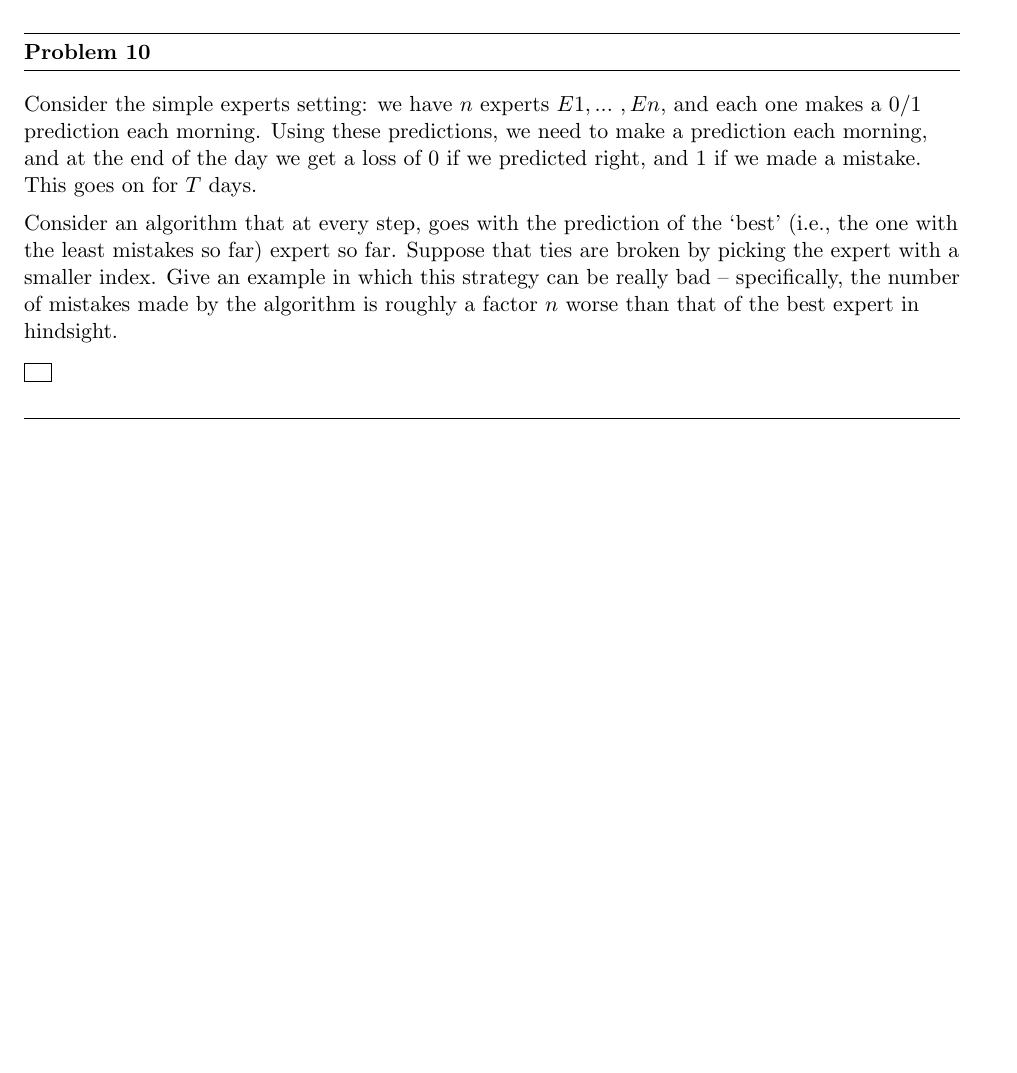
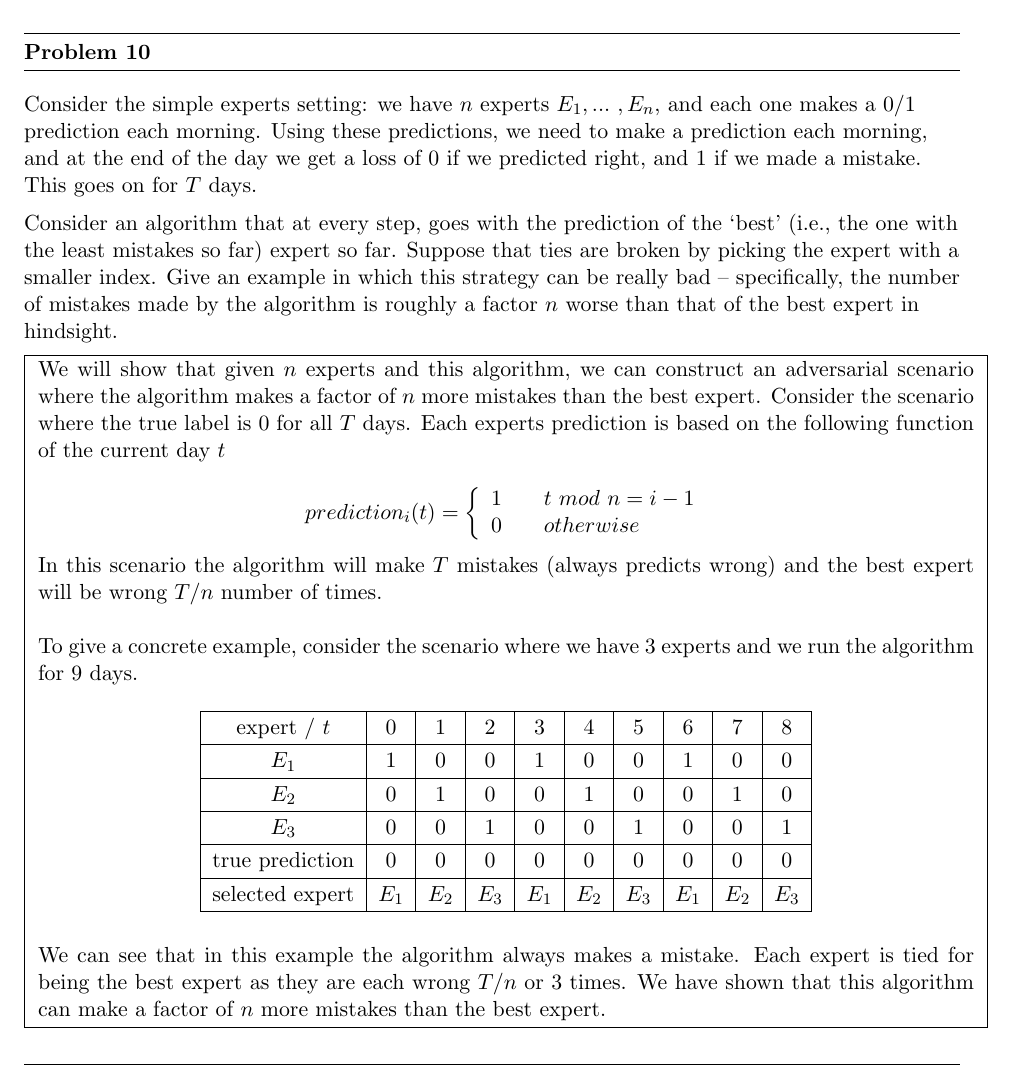
Before and after one commit to jspitkin/spring2017, a LaTeX problem sheet (theory_of_machine_learning/hw3/written_hw3.tex): part of page 1 of 3 before the commit and part of page 1 of 4 after it, cut so that both start at the same text, the shorter picture padded with empty space. Compiled offline with pdfLaTeX.

Commit message:
toml hw3 prob11

```diff
--- a/theory_of_machine_learning/hw3/written_hw3.tex
+++ b/theory_of_machine_learning/hw3/written_hw3.tex
@@ -33,11 +33,42 @@
 
 \question{Problem 10}
 
-Consider the simple experts setting: we have $n$ experts $E1, ... \ ,En$, and each one makes a $0/1$ prediction each morning. Using these predictions, we need to make a prediction each morning, and at the end of the day we get a loss of $0$ if we predicted right, and $1$ if we made a mistake. This goes on for $T$ days.
+Consider the simple experts setting: we have $n$ experts $E_1, ... \ ,E_n$, and each one makes a $0/1$ prediction each morning. Using these predictions, we need to make a prediction each morning, and at the end of the day we get a loss of $0$ if we predicted right, and $1$ if we made a mistake. This goes on for $T$ days.
 
 Consider an algorithm that at every step, goes with the prediction of the `best' (i.e., the one with the least mistakes so far) expert so far. Suppose that ties are broken by picking the expert with a smaller index. Give an example in which this strategy can be really bad -- specifically, the number of mistakes made by the algorithm is roughly a factor $n$ worse than that of the best expert in hindsight.
 
 \fbox{ \parbox{1\linewidth}{
+
+We will show that given $n$ experts and this algorithm, we can construct an adversarial scenario where the algorithm makes a factor of $n$ more mistakes than the best expert. Consider the scenario where the true label is $0$ for all $T$ days. Each experts prediction is based on the following function of the current day $t$
+
+$$
+prediction_i(t) = \left\{
+        \begin{array}{ll}
+            1 & \quad t \ mod \ n = i - 1\\
+            0 & \quad otherwise
+        \end{array}
+    \right.
+$$
+
+In this scenario the algorithm will make $T$ mistakes (always predicts wrong) and the best expert will be wrong $T / n$ number of times. \newline
+
+To give a concrete example, consider the scenario where we have $3$ experts and we run the algorithm for 9 days.
+
+\begin{table}[H]
+\centering
+{\renewcommand{\arraystretch}{1.2}%
+\begin{tabular}{| c | c | c | c | c | c | c | c | c | c |}
+\hline
+expert / $t$ & 0 & 1 & 2 & 3 & 4 & 5 & 6 & 7 & 8 \\ \hline
+$E_1$ & 1 & 0 & 0 & 1 & 0 & 0 & 1 & 0 & 0 \\ \hline
+$E_2$ & 0 & 1 & 0 & 0 & 1 & 0 & 0 & 1 & 0 \\ \hline
+$E_3$ & 0 & 0 & 1 & 0 & 0 & 1 & 0 & 0 & 1 \\ \hline
+true prediction & 0 & 0 & 0 & 0 & 0 & 0 & 0 & 0 & 0 \\ \hline
+selected expert & $E_1$ & $E_2$ & $E_3$ & $E_1$ & $E_2$ & $E_3$ & $E_1$ & $E_2$ & $E_3$ \\ \hline
+\end{tabular}}
+\end{table}
+
+We can see that in this example the algorithm always makes a mistake. Each expert is tied for being the best expert as they are each wrong $T/n$ or $3$ times. We have shown that this algorithm can make a factor of $n$ more mistakes than the best expert.
 
 } }
 
```
Also changed, not shown: theory_of_machine_learning/hw3/written_hw3.pdf, 2 other files.
